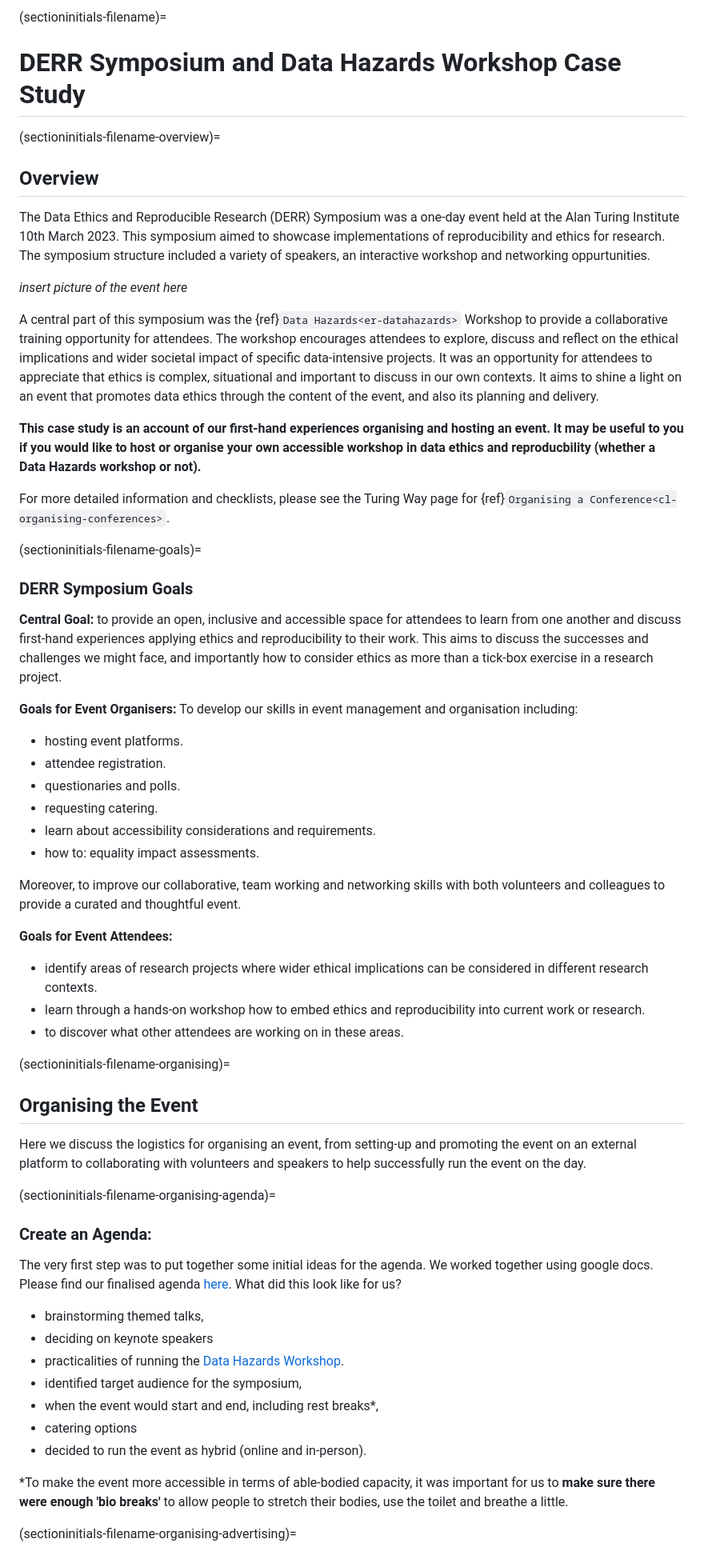
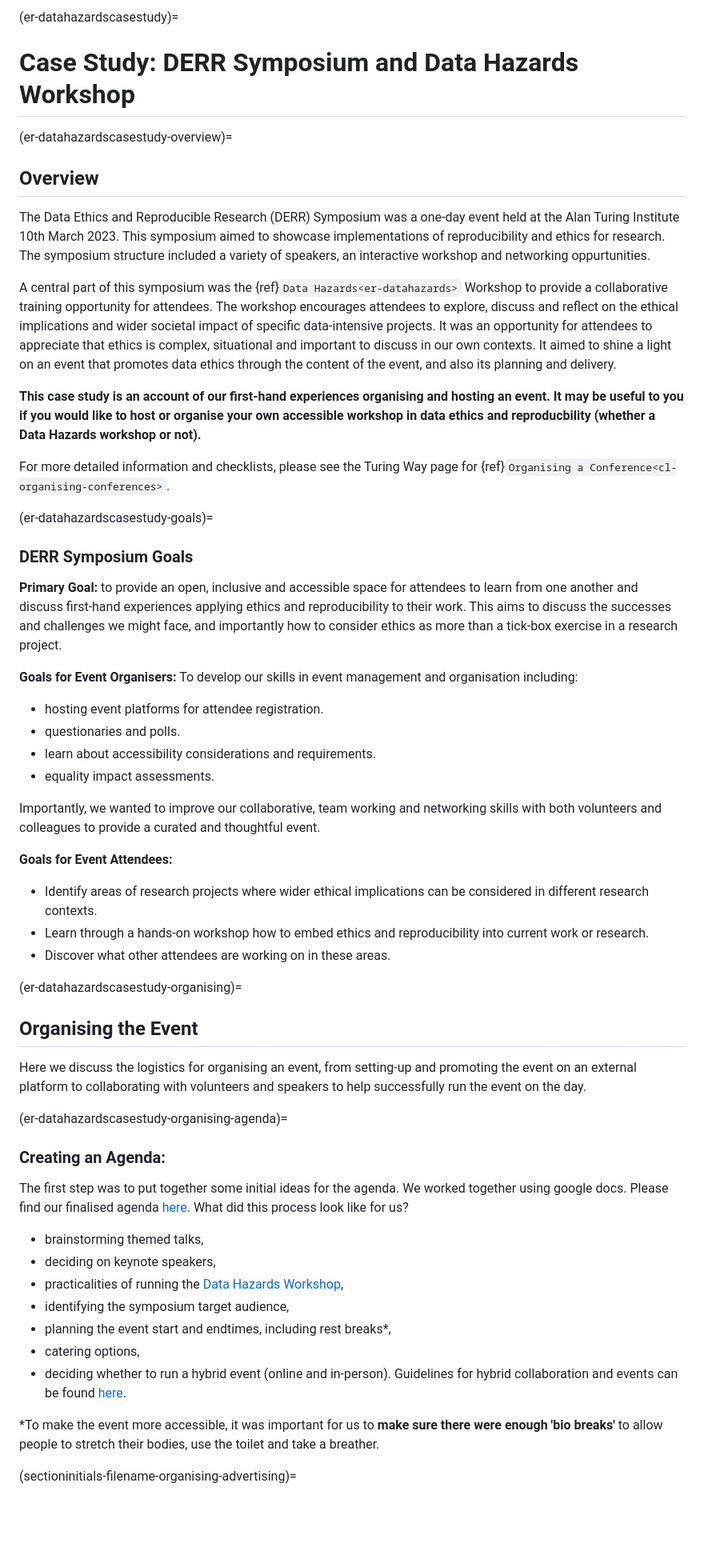
Before and after one commit to Susana465/datahazards_TTW_chapter, a Markdown page: 03-case_study.md, the part around the change printed below. Shown: that part at 80% size. Rendered like a GitHub page; blank space fills up the shorter version.

Commit message:
adding intro and case study edits

```diff
--- a/03-case_study.md
+++ b/03-case_study.md
@@ -1,66 +1,60 @@
-(sectioninitials-filename)=
-# DERR Symposium and Data Hazards Workshop Case Study
+(er-datahazardscasestudy)=
+# Case Study: DERR Symposium and Data Hazards Workshop
 
-(sectioninitials-filename-overview)=
+(er-datahazardscasestudy-overview)=
 ## Overview
 
 The Data Ethics and Reproducible Research (DERR) Symposium was a one-day event held at the Alan Turing Institute 10th March 2023.
 This symposium aimed to showcase implementations of reproducibility and ethics for research.
 The symposium structure included a variety of speakers, an interactive workshop and networking oppurtunities.
 
-*insert picture of the event here*
-
-
 A central part of this symposium was the {ref}`Data Hazards<er-datahazards>` Workshop to provide a collaborative training opportunity for attendees.
 The workshop encourages attendees to explore, discuss and reflect on the ethical implications and wider societal impact of specific data-intensive projects.
 It was an opportunity for attendees to appreciate that ethics is complex, situational and important to discuss in our own contexts.
-It aims to shine a light on an event that promotes data ethics through the content of the event, and also its planning and delivery.
+It aimed to shine a light on an event that promotes data ethics through the content of the event, and also its planning and delivery.
 
 **This case study is an account of our first-hand experiences organising and hosting an event. It may be useful to you if you would like to host or organise your own accessible workshop in data ethics and reproducbility (whether a Data Hazards workshop or not).**
 
 For more detailed information and checklists, please see the Turing Way page for {ref}`Organising a Conference<cl-organising-conferences>`.
 
-(sectioninitials-filename-goals)=
+(er-datahazardscasestudy-goals)=
 ### DERR Symposium Goals
 
-**Central Goal:** to provide an open, inclusive and accessible space for attendees to learn from one another and discuss first-hand experiences applying ethics and reproducibility to their work.
+**Primary Goal:** to provide an open, inclusive and accessible space for attendees to learn from one another and discuss first-hand experiences applying ethics and reproducibility to their work.
 This aims to discuss the successes and challenges we might face, and importantly how to consider ethics as more than a tick-box exercise in a research project.
 
 **Goals for Event Organisers:**
 To develop our skills in event management and organisation including:
--  hosting event platforms.
--  attendee registration.
+-  hosting event platforms for attendee registration.
 -  questionaries and polls.
--  requesting catering.
 -  learn about accessibility considerations and requirements.
--  how to: equality impact assessments.
+-  equality impact assessments.
 
-Moreover, to improve our collaborative, team working and networking skills with both volunteers and colleagues to provide a curated and thoughtful event.
+Importantly, we wanted to improve our collaborative, team working and networking skills with both volunteers and colleagues to provide a curated and thoughtful event.
 
 **Goals for Event Attendees:**
-- identify areas of research projects where wider ethical implications can be considered in different research contexts.
-- learn through a hands-on workshop how to embed ethics and reproducibility into current work or research.
-- to discover what other attendees are working on in these areas.
+- Identify areas of research projects where wider ethical implications can be considered in different research contexts.
+- Learn through a hands-on workshop how to embed ethics and reproducibility into current work or research.
+- Discover what other attendees are working on in these areas.
 
-(sectioninitials-filename-organising)=
+(er-datahazardscasestudy-organising)=
 ## Organising the Event
 Here we discuss the logistics for organising an event, from setting-up and promoting the event on an external platform to collaborating with volunteers and speakers to help successfully run the event on the day.
 
-(sectioninitials-filename-organising-agenda)=
-### Create an Agenda:
-<!--Add links to other group working on hybrid requirements at the end of this paragraph.-->
-The very first step was to put together some initial ideas for the agenda.
+(er-datahazardscasestudy-organising-agenda)=
+### Creating an Agenda:
+The first step was to put together some initial ideas for the agenda.
 We worked together using google docs.
 Please find our finalised agenda [here](https://docs.google.com/document/d/13buQgzAbTTSWVtONXC3cnjegWapJ0CBkL7TBkqNNRqU/edit).
-What did this look like for us?
+What did this process look like for us?
  - brainstorming themed talks,
- - deciding on keynote speakers
- - practicalities of running the [Data Hazards Workshop](https://datahazards.com/contents/materials/workshop.html).
- - identified target audience for the symposium,
- - when the event would start and end, including rest breaks*,
- - catering options
- - decided to run the event as hybrid (online and in-person).
+ - deciding on keynote speakers,
+ - practicalities of running the [Data Hazards Workshop](https://datahazards.com/contents/materials/workshop.html),
+ - identifying the symposium target audience,
+ - planning the event start and endtimes, including rest breaks*,
+ - catering options,
+ - deciding whether to run a hybrid event (online and in-person). Guidelines for hybrid collaboration and events can be found [here](https://the-turing-way.netlify.app/collaboration/hybrid-collab).
 
-*To make the event more accessible in terms of able-bodied capacity, it was important for us to **make sure there were enough 'bio breaks'** to allow people to stretch their bodies, use the toilet and breathe a little.
+*To make the event more accessible, it was important for us to **make sure there were enough 'bio breaks'** to allow people to stretch their bodies, use the toilet and take a breather.
 
 (sectioninitials-filename-organising-advertising)=
```
Also changed, not shown: other parts of 03-case_study.md (+2 -3 lines), 01-intro.md (+2 -0 lines).
